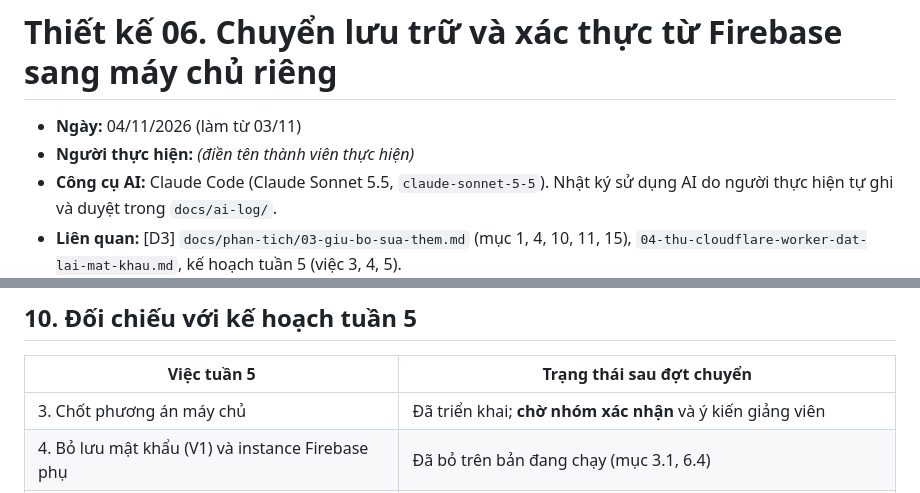
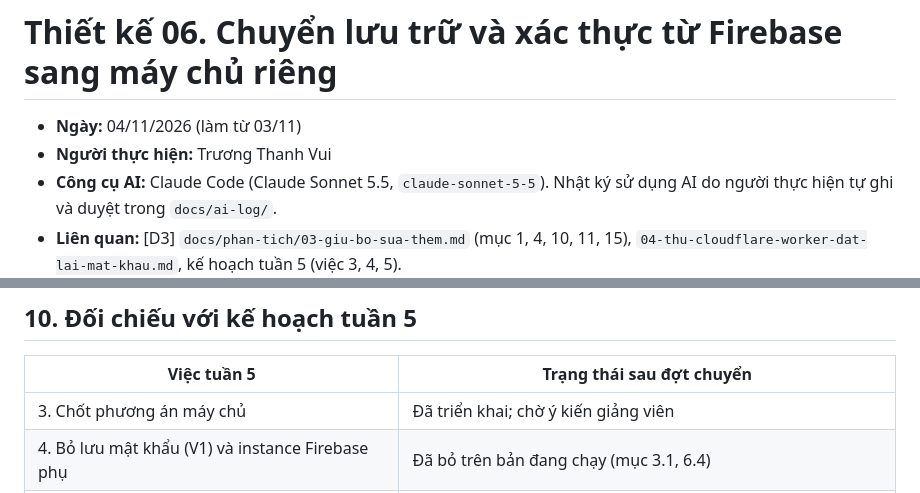
Before and after one commit to NguyenThanhTung301020/Nhom-5_Studytask, a Markdown page: docs/thiet-ke/06-chuyen-firebase-sang-may-chu-rieng.md, 2 parts joined by grey strips. Rendered like a GitHub page.

```diff
--- a/docs/thiet-ke/06-chuyen-firebase-sang-may-chu-rieng.md
+++ b/docs/thiet-ke/06-chuyen-firebase-sang-may-chu-rieng.md
@@ -1,7 +1,7 @@
 # Thiết kế 06. Chuyển lưu trữ và xác thực từ Firebase sang máy chủ riêng
 
 - **Ngày:** 04/11/2026 (làm từ 03/11)
-- **Người thực hiện:** _(điền tên thành viên thực hiện)_
+- **Người thực hiện:** Trương Thanh Vui
 - **Công cụ AI:** Claude Code (Claude Sonnet 5.5, `claude-sonnet-5-5`). Nhật ký sử dụng AI do người thực hiện tự ghi và duyệt trong `docs/ai-log/`.
 - **Liên quan:** [D3] `docs/phan-tich/03-giu-bo-sua-them.md` (mục 1, 4, 10, 11, 15), `04-thu-cloudflare-worker-dat-lai-mat-khau.md`, kế hoạch tuần 5 (việc 3, 4, 5).
 - **Trạng thái:** đã triển khai và đang chạy tại https://sutdytask.io.vn. **Nhóm chưa xác nhận chính thức phương án này** (việc 3 của tuần 5 giao cho cả nhóm quyết định); tài liệu này là cơ sở để nhóm và giảng viên xem xét.
@@ -226,7 +226,7 @@ Cloudflare Tunnel trỏ tên miền tới `http://localhost:80`. Script chạy l
 
 | Việc tuần 5 | Trạng thái sau đợt chuyển |
 |---|---|
-| 3. Chốt phương án máy chủ | Đã triển khai; **chờ nhóm xác nhận** và ý kiến giảng viên |
+| 3. Chốt phương án máy chủ | Đã triển khai; chờ ý kiến giảng viên |
 | 4. Bỏ lưu mật khẩu (V1) và instance Firebase phụ | Đã bỏ trên bản đang chạy (mục 3.1, 6.4) |
 | 5. Bỏ tự nạp dữ liệu mẫu (V6) | Máy chủ không tự nạp; dữ liệu mẫu chỉ nạp bằng script thủ công |
 | 6. Hoàn thiện rules (V4) | Chưa (mục 8.2) |
```
